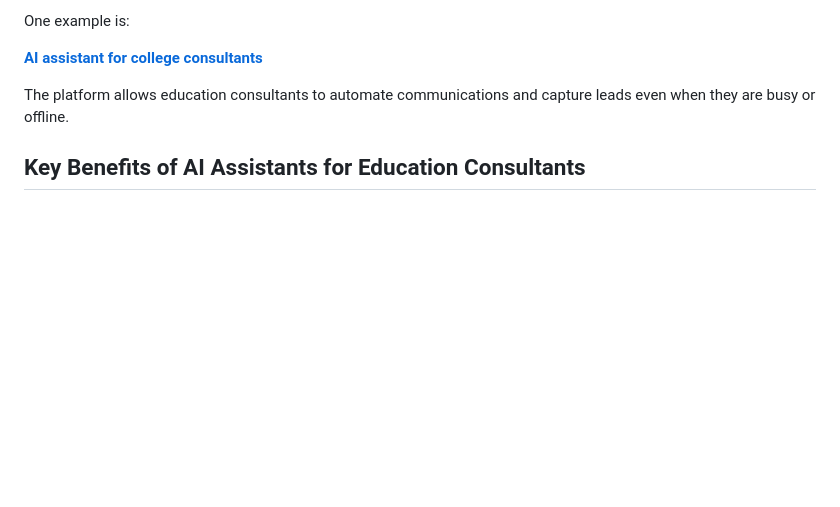
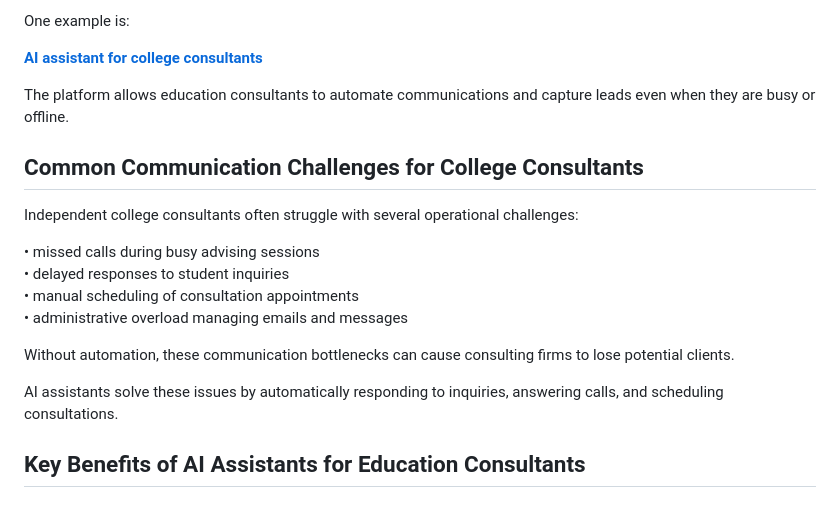
Before and after one commit to ai-assistant-college-consultants/Chaaropik-AI, a Markdown page: README.md, the part around the change. Rendered like a GitHub page; blank space fills up the shorter version.

```diff
--- a/README.md
+++ b/README.md
@@ -57,6 +57,19 @@ One example is:
 
 The platform allows education consultants to automate communications and capture leads even when they are busy or offline.
 
+## Common Communication Challenges for College Consultants
+
+Independent college consultants often struggle with several operational challenges:
+
+• missed calls during busy advising sessions
+• delayed responses to student inquiries
+• manual scheduling of consultation appointments
+• administrative overload managing emails and messages
+
+Without automation, these communication bottlenecks can cause consulting firms to lose potential clients.
+
+AI assistants solve these issues by automatically responding to inquiries, answering calls, and scheduling consultations.
+
 ## Key Benefits of AI Assistants for Education Consultants
 
 ### 1. Never Miss a Lead
```
